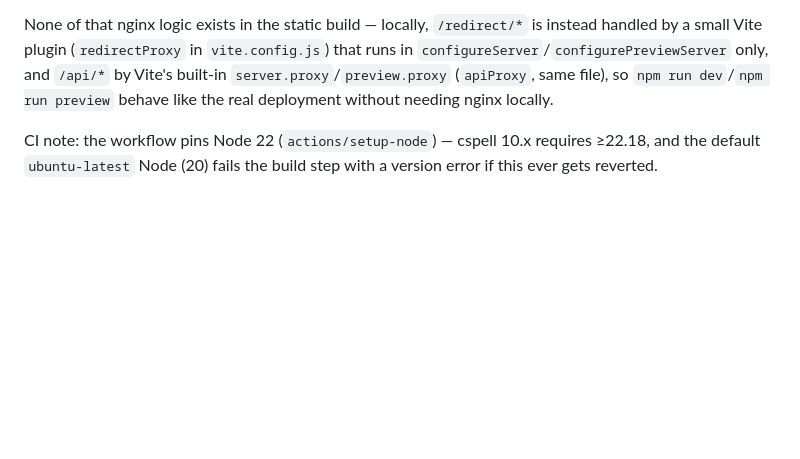
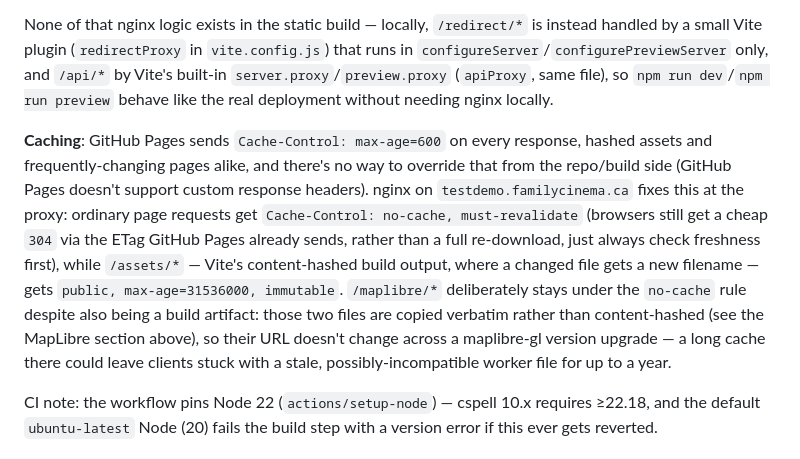
Before and after one commit to matthewdarwin/htmx-demo, a Markdown page: AGENT.md, the part around the change. GitHub-like rendering; blank space fills up the shorter version.

Commit message:
Document the nginx Cache-Control fix in AGENT.md
GitHub Pages sends max-age=600 on everything with no way to override
it from the repo side, so this had to be fixed at the nginx proxy —
verified live (pages: no-cache+304 via ETag, /assets/: 1-year
immutable, /maplibre/: deliberately excluded since it's copied
verbatim, not content-hashed).

Co-Authored-By: Claude Opus 5 <noreply@anthropic.com>

```diff
--- a/AGENT.md
+++ b/AGENT.md
@@ -259,6 +259,22 @@ only, and `/api/*` by Vite's built-in `server.proxy`/`preview.proxy`
 (`apiProxy`, same file), so `npm run dev`/`npm run preview` behave like the
 real deployment without needing nginx locally.
 
+**Caching**: GitHub Pages sends `Cache-Control: max-age=600` on every
+response, hashed assets and frequently-changing pages alike, and there's
+no way to override that from the repo/build side (GitHub Pages doesn't
+support custom response headers). nginx on `testdemo.familycinema.ca`
+fixes this at the proxy: ordinary page requests get `Cache-Control:
+no-cache, must-revalidate` (browsers still get a cheap `304` via the
+ETag GitHub Pages already sends, rather than a full re-download, just
+always check freshness first), while `/assets/*` — Vite's
+content-hashed build output, where a changed file gets a new filename —
+gets `public, max-age=31536000, immutable`. `/maplibre/*` deliberately
+stays under the `no-cache` rule despite also being a build artifact: those
+two files are copied verbatim rather than content-hashed (see the
+MapLibre section above), so their URL doesn't change across a
+maplibre-gl version upgrade — a long cache there could leave clients
+stuck with a stale, possibly-incompatible worker file for up to a year.
+
 CI note: the workflow pins Node 22 (`actions/setup-node`) — cspell 10.x
 requires ≥22.18, and the default `ubuntu-latest` Node (20) fails the build
 step with a version error if this ever gets reverted.
```
